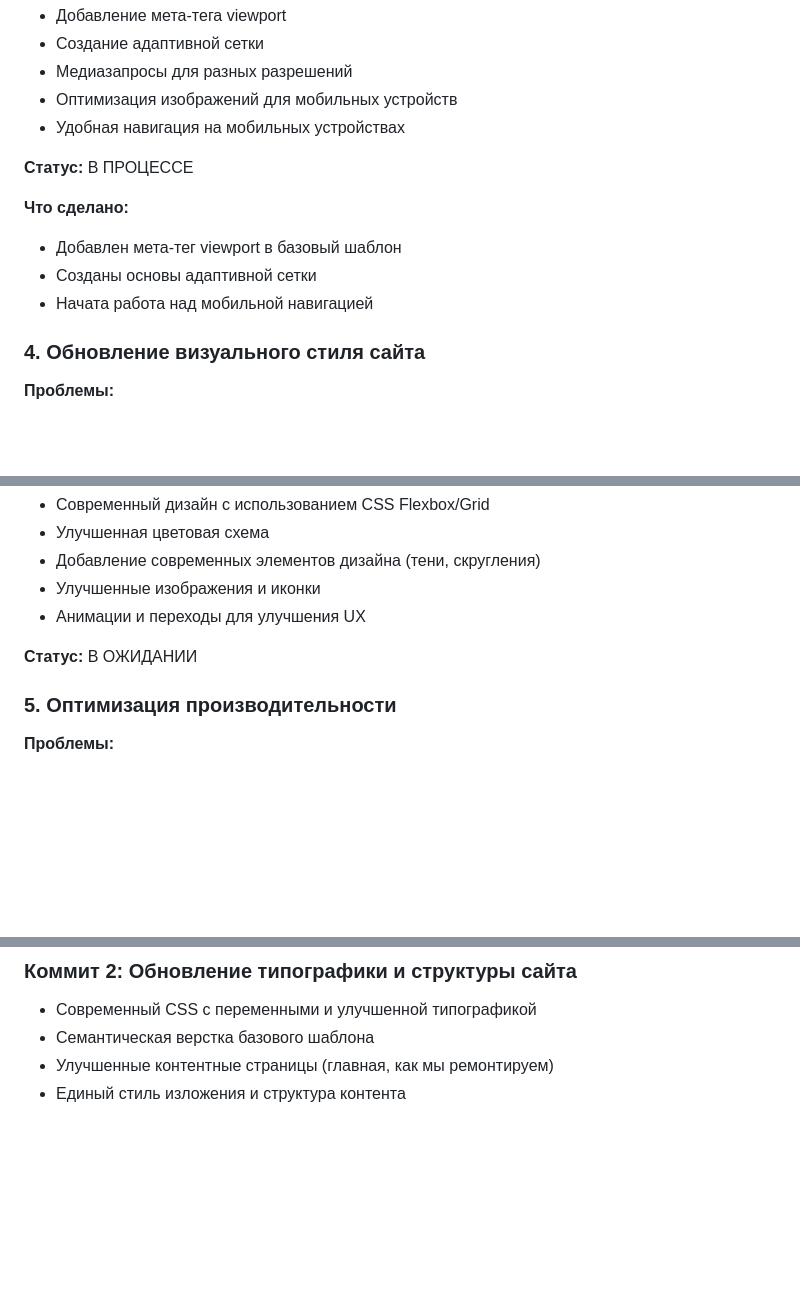
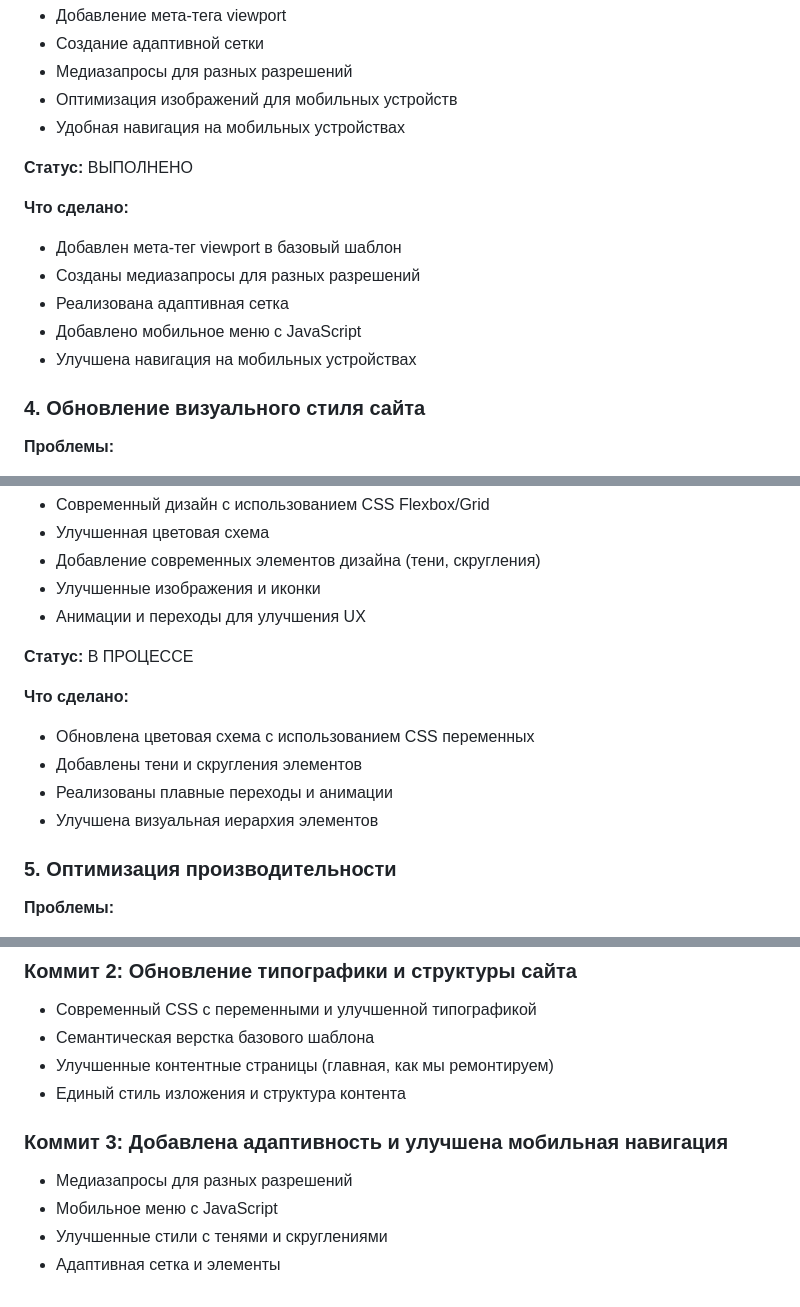
Before and after one commit to pioner14/Skolam-net.ru3, a Markdown page: MODERNIZATION_PLAN.md, 3 parts joined by grey strips. Rendered like a GitHub page; blank space fills up the shorter version.

Commit message:
Обновлен план модернизации с информацией о выполненных задачах по адаптивности
Co-authored-by: Qwen-Coder <qwen-coder@alibabacloud.com>

```diff
--- a/MODERNIZATION_PLAN.md
+++ b/MODERNIZATION_PLAN.md
@@ -70,12 +70,14 @@
 - Оптимизация изображений для мобильных устройств
 - Удобная навигация на мобильных устройствах
 
-**Статус:** В ПРОЦЕССЕ
+**Статус:** ВЫПОЛНЕНО
 
 **Что сделано:**
 - Добавлен мета-тег viewport в базовый шаблон
-- Созданы основы адаптивной сетки
-- Начата работа над мобильной навигацией
+- Созданы медиазапросы для разных разрешений
+- Реализована адаптивная сетка
+- Добавлено мобильное меню с JavaScript
+- Улучшена навигация на мобильных устройствах
 
 ### 4. Обновление визуального стиля сайта
 
@@ -91,7 +93,13 @@
 - Улучшенные изображения и иконки
 - Анимации и переходы для улучшения UX
 
-**Статус:** В ОЖИДАНИИ
+**Статус:** В ПРОЦЕССЕ
+
+**Что сделано:**
+- Обновлена цветовая схема с использованием CSS переменных
+- Добавлены тени и скругления элементов
+- Реализованы плавные переходы и анимации
+- Улучшена визуальная иерархия элементов
 
 ### 5. Оптимизация производительности
 
@@ -125,3 +133,9 @@
 - Семантическая верстка базового шаблона
 - Улучшенные контентные страницы (главная, как мы ремонтируем)
 - Единый стиль изложения и структура контента
+
+### Коммит 3: Добавлена адаптивность и улучшена мобильная навигация
+- Медиазапросы для разных разрешений
+- Мобильное меню с JavaScript
+- Улучшенные стили с тенями и скруглениями
+- Адаптивная сетка и элементы
```
